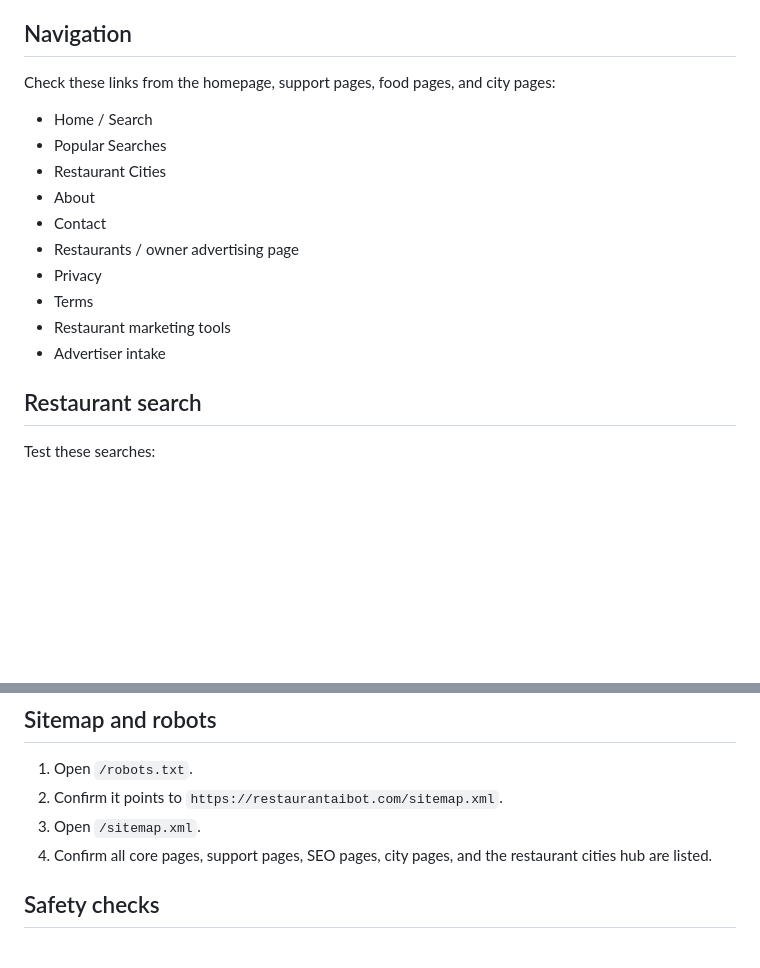
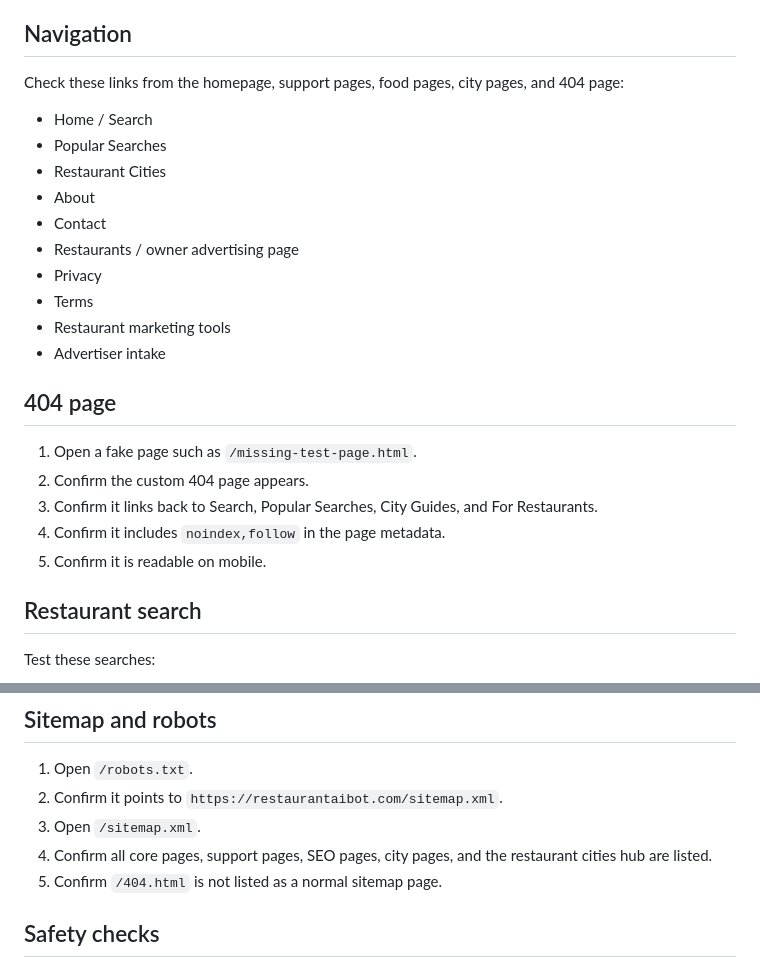
Before and after one commit to Readeasy30/restaurantaibot.com, a Markdown page: MANUAL-TEST-CHECKLIST.md, 2 parts joined by grey strips. Drawn GitHub-style; blank space fills up the shorter version.

Commit message:
Add 404 page manual test coverage

```diff
--- a/MANUAL-TEST-CHECKLIST.md
+++ b/MANUAL-TEST-CHECKLIST.md
@@ -20,7 +20,7 @@ Use this checklist after safe production commits.
 
 ## Navigation
 
-Check these links from the homepage, support pages, food pages, and city pages:
+Check these links from the homepage, support pages, food pages, city pages, and 404 page:
 
 - Home / Search
 - Popular Searches
@@ -32,6 +32,14 @@ Check these links from the homepage, support pages, food pages, and city pages:
 - Terms
 - Restaurant marketing tools
 - Advertiser intake
+
+## 404 page
+
+1. Open a fake page such as `/missing-test-page.html`.
+2. Confirm the custom 404 page appears.
+3. Confirm it links back to Search, Popular Searches, City Guides, and For Restaurants.
+4. Confirm it includes `noindex,follow` in the page metadata.
+5. Confirm it is readable on mobile.
 
 ## Restaurant search
 
@@ -175,6 +183,7 @@ Expected behavior:
 2. Confirm it points to `https://restaurantaibot.com/sitemap.xml`.
 3. Open `/sitemap.xml`.
 4. Confirm all core pages, support pages, SEO pages, city pages, and the restaurant cities hub are listed.
+5. Confirm `/404.html` is not listed as a normal sitemap page.
 
 ## Safety checks
 
```
